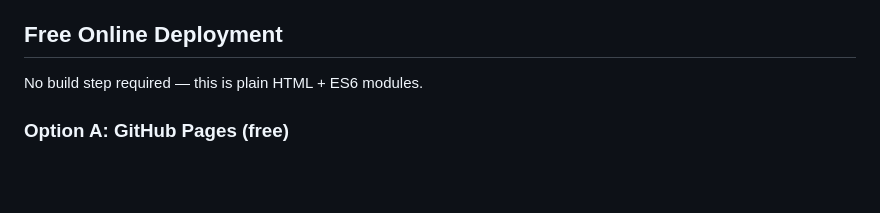
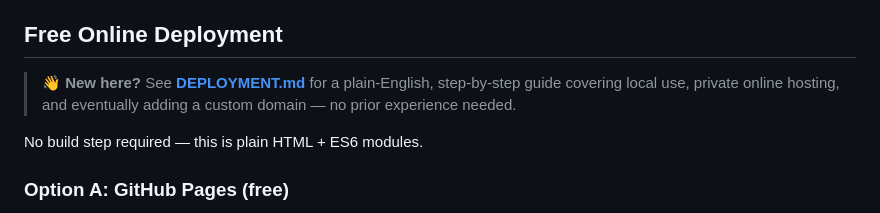
Before and after one commit to NaustudentX18/Micas, a Markdown page: README.md, the part around the change. Drawn GitHub-style; blank space fills up the shorter version.

```diff
--- a/README.md
+++ b/README.md
@@ -14,6 +14,10 @@ A mobile-first Progressive Web App (PWA) that helps you design 3D-printable part
 - **Local-only storage** — all data stays on your device (IndexedDB)
 
 ## Free Online Deployment
+
+> 👋 **New here?** See **[DEPLOYMENT.md](DEPLOYMENT.md)** for a plain-English,
+> step-by-step guide covering local use, private online hosting, and eventually
+> adding a custom domain — no prior experience needed.
 
 No build step required — this is plain HTML + ES6 modules.
 
```
Also changed, not shown: DEPLOYMENT.md (added, +274 -0 lines).
